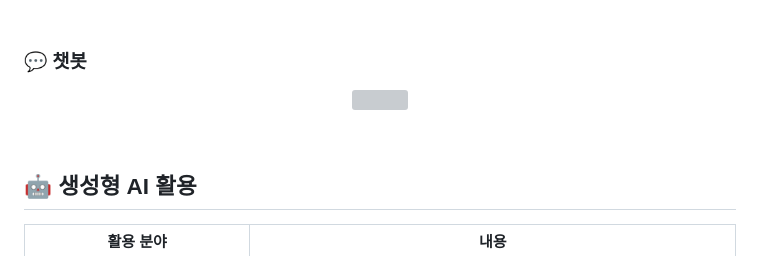
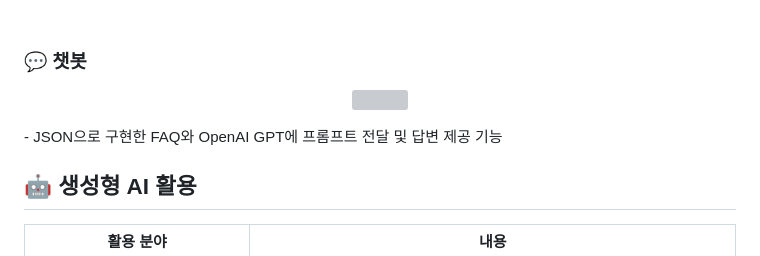
Before and after one commit to SMASMC/final-pjt, a Markdown page: README.md, the part around one of its changes. GitHub-like rendering; grey boxes are pictures that could not be loaded.

```diff
--- a/README.md
+++ b/README.md
@@ -209,5 +209,5 @@
 </p>
-
+- JSON으로 구현한 FAQ와 OpenAI GPT에 프롬프트 전달 및 답변 제공 기능
 
 <br>
 
```
Also changed, not shown: other parts of README.md (+1 -1 lines).
